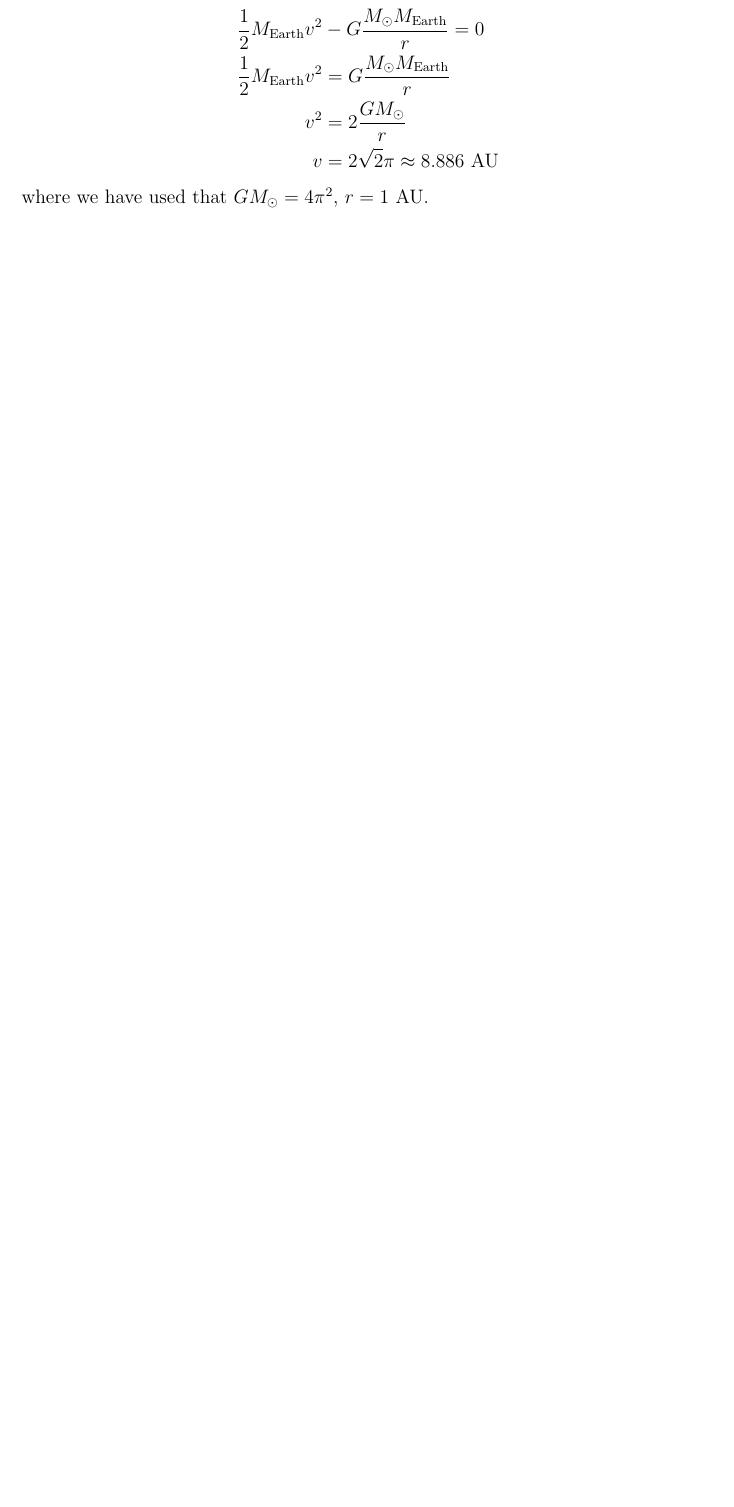
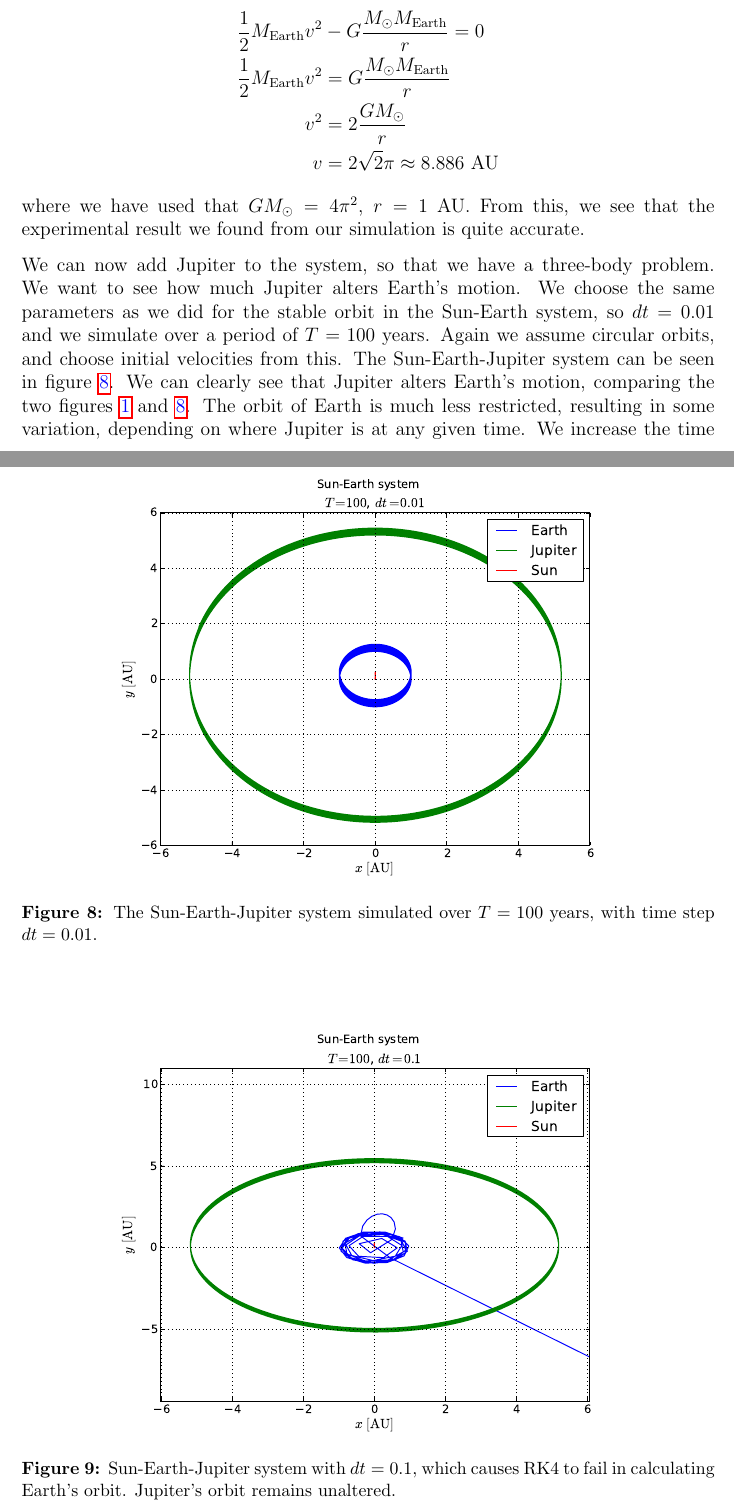
Before and after one commit to PaulMag/FYS3150_project3, a LaTeX document (tex/main.tex, which reads tex/exD.tex, tex/exE.tex): part of page 10 of 12 before the commit and two parts of pages 10 and 11 of 15 after it, the two joined at a grey line, cut so that both start at the same text, the shorter picture padded with empty space. Compiled offline with pdfLaTeX.

Commit message:
Did exercise e.

```diff
--- a/tex/exD.tex
+++ b/tex/exD.tex
@@ -33,4 +33,5 @@ need to find the velocity $v$ that makes \refeq{Eequal0} true.
 	v &= 2\sqrt{2}\pi \approx 8.886 \ \text{AU}
 \end{align*}
 %
-where we have used that $GM_{\odot} = 4\pi^2$, $r = 1$ AU.
+where we have used that $GM_{\odot} = 4\pi^2$, $r = 1$ AU. From this, we see
+that the experimental result we found from our simulation is quite accurate.
--- /dev/null
+++ b/tex/exE.tex
@@ -0,0 +1,20 @@
+
+We can now add Jupiter to the system, so that we have a three-body problem. We
+want to see how much Jupiter alters Earth's motion. We choose the same
+parameters as we did for the stable orbit in the Sun-Earth system, so $dt =
+0.01$ and we simulate over a period of $T = 100$ years. Again we assume circular
+orbits, and choose initial velocities from this. The Sun-Earth-Jupiter
+system can be seen in figure \refig{sunEarthJupiter}.
+%
+\begin{figure}[htpb]
+	\centering
+	\includegraphics[width=0.8\textwidth]{figures/sun_earth_jupiter_dt1e-2}
+	\caption{The Sun-Earth-Jupiter system simulated over $T = 100$ years, with
+	time step $dt = 0.01$.}
+	\label{fig:sunEarthJupiter}
+\end{figure}
+%
+We can clearly see that Jupiter alters Earth's motion, comparing the two
+figures \refig{sunEarth-dt0.01} and \refig{sunEarthJupiter}. The orbit of Earth
+is much less restricted, resulting in some variation, depending on where Jupiter
+is at any given time. We increase the time step to $dt = 0.1$ as
@@ -0,0 +25,5 @@
+\begin{figure}[htpb]
+	\centering
+	\includegraphics[width=0.8\textwidth]{figures/sun_earth_jupiter_dt1e-1}
+	\caption{Sun-Earth-Jupiter system with $dt = 0.1$, which causes RK4 to fail
+	in calculating Earth's orbit. Jupiter's orbit remains unaltered.}
```
Also changed, not shown: tex/main.tex (+1 -0 lines), tex/figures/sun_earth_jupiter_dt1e-1.eps (added), tex/figures/sun_earth_jupiter_dt1e-2.eps (added), tex/figures/sun_earth_jupiter_incmass10.eps (added), tex/figures/sun_earth_jupiter_incmass1000.eps (added), tex/exE.tex (41 more changed lines).
